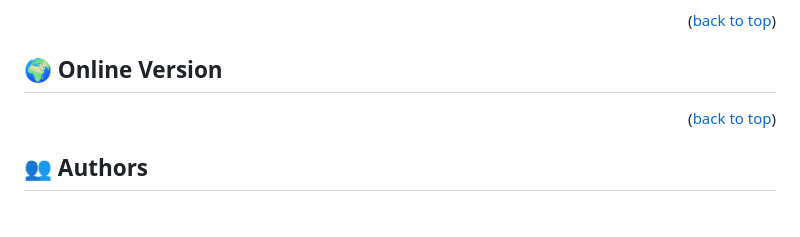
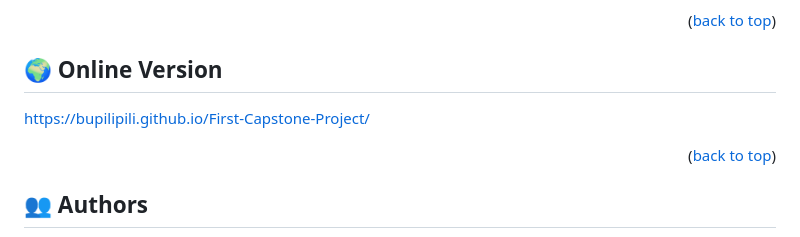
Before and after one commit to Bupilipili/First-Capstone-Project, a Markdown page: README.md, the part around the change. GitHub-like rendering; blank space fills up the shorter version.

```diff
--- a/README.md
+++ b/README.md
@@ -81,7 +81,7 @@ Example commands:
 
 ## 🌍 Online Version <a name="online-version"></a>
 
-
+  https://bupilipili.github.io/First-Capstone-Project/
 
 <p align="right">(<a href="#readme-top">back to top</a>)</p>
 
```
